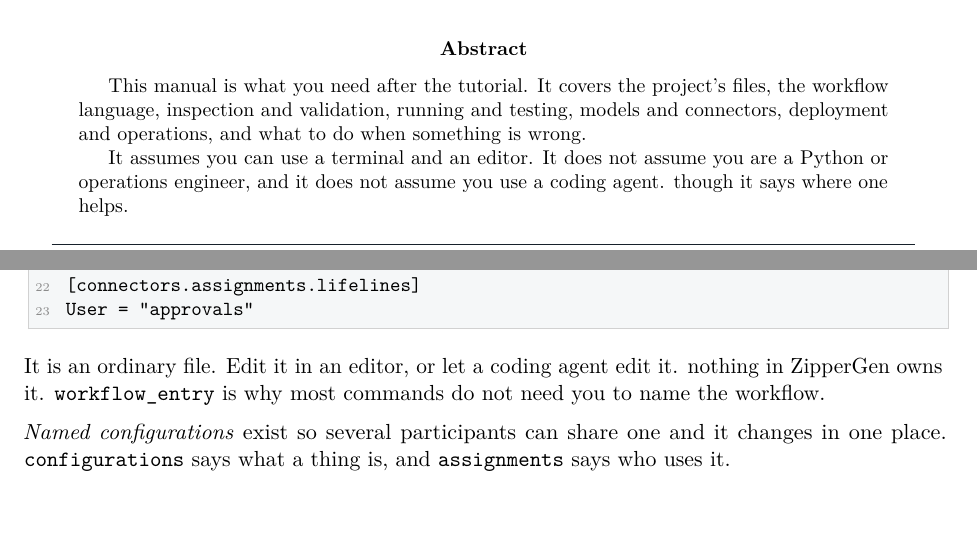
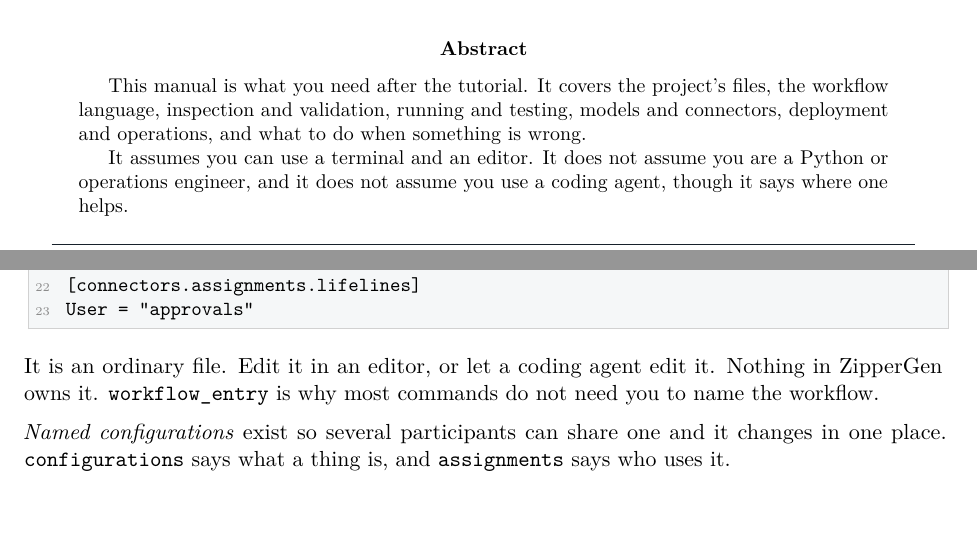
Before and after one commit to zippergen-io/zippergen, a LaTeX paper (docs/workflow-development-deployment-guide.tex): two parts of pages 1 and 3 of 13, joined at a grey line, cut so that both start at the same text. Compiled offline with pdfLaTeX.

Commit message:
Open the README with what it is, and fix two sentences broken by the last pass

```diff
--- a/docs/workflow-development-deployment-guide.tex
+++ b/docs/workflow-development-deployment-guide.tex
@@ -152,7 +152,7 @@
 wrong.
 
 It assumes you can use a terminal and an editor. It does not assume you are a
-Python or operations engineer, and it does not assume you use a coding agent.
+Python or operations engineer, and it does not assume you use a coding agent,
 though it says where one helps.
 \end{abstract}
 
@@ -227,7 +227,7 @@
 \end{lstlisting}
 
 It is an ordinary file. Edit it in an editor, or let a coding agent edit it.
-nothing in ZipperGen owns it. \texttt{workflow\_entry} is why most commands do
+Nothing in ZipperGen owns it. \texttt{workflow\_entry} is why most commands do
 not need you to name the workflow.
 
 \emph{Named configurations} exist so several participants can share one and it
```
Also changed, not shown: README.md, docs/first-workflow.pdf, docs/workflow-development-deployment-guide.pdf.
